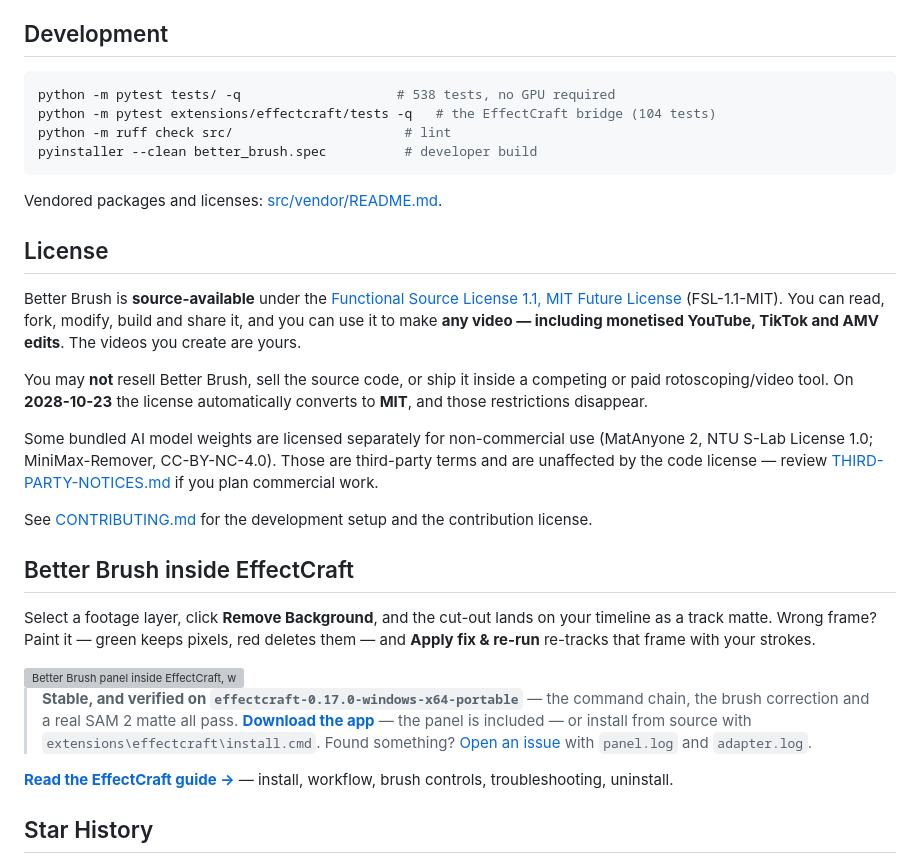
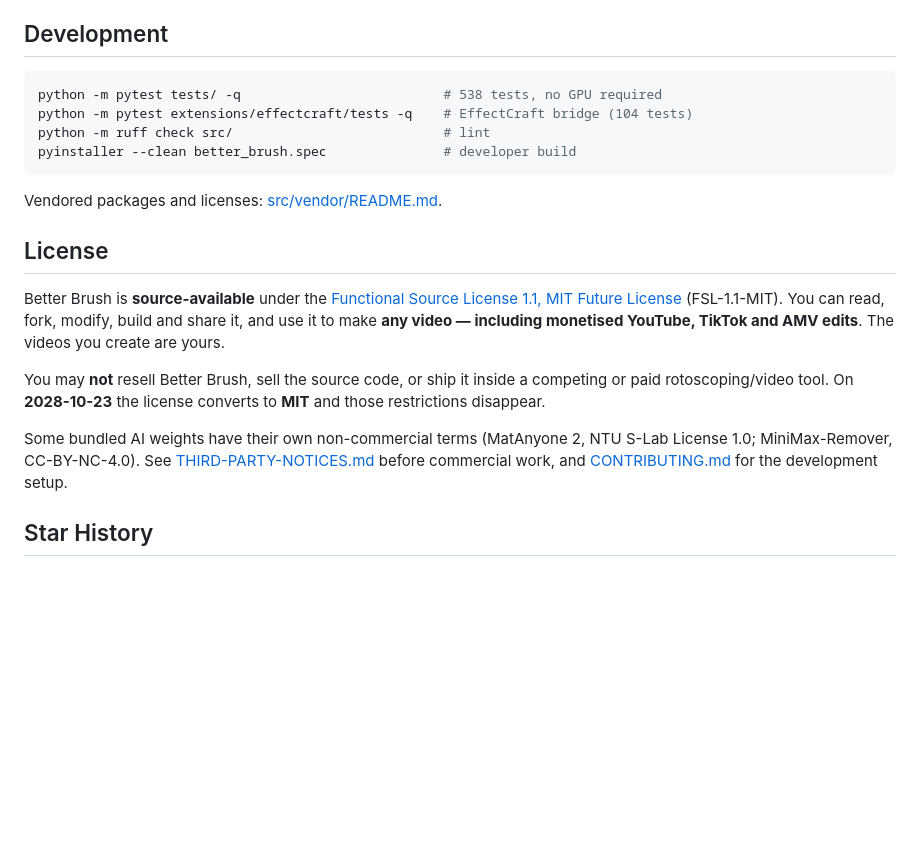
Before and after one commit to SnegOwo/Better-Brush, a Markdown page: README.md, the part around one of its changes. Drawn GitHub-style; blank space fills up the shorter version; grey boxes are pictures that could not be loaded.

````diff
--- a/README.md
+++ b/README.md
@@ -183,10 +204,10 @@ Format support, keyboard shortcuts, troubleshooting and the FAQ live in the
 ## Development
 
 ```bash
-python -m pytest tests/ -q                    # 538 tests, no GPU required
-python -m pytest extensions/effectcraft/tests -q   # the EffectCraft bridge (104 tests)
-python -m ruff check src/                      # lint
-pyinstaller --clean better_brush.spec          # developer build
+python -m pytest tests/ -q                          # 538 tests, no GPU required
+python -m pytest extensions/effectcraft/tests -q    # EffectCraft bridge (104 tests)
+python -m ruff check src/                           # lint
+pyinstaller --clean better_brush.spec               # developer build
 ```
 
 Vendored packages and licenses: [src/vendor/README.md](src/vendor/README.md).
@@ -195,39 +216,18 @@ Vendored packages and licenses: [src/vendor/README.md](src/vendor/README.md).
 
 Better Brush is **source-available** under the
 [Functional Source License 1.1, MIT Future License](LICENSE) (FSL-1.1-MIT).
-You can read, fork, modify, build and share it, and you can use it to make
-**any video — including monetised YouTube, TikTok and AMV edits**. The videos
-you create are yours.
+You can read, fork, modify, build and share it, and use it to make **any video —
+including monetised YouTube, TikTok and AMV edits**. The videos you create are
+yours.
 
 You may **not** resell Better Brush, sell the source code, or ship it inside a
-competing or paid rotoscoping/video tool. On **2028-10-23** the license
-automatically converts to **MIT**, and those restrictions disappear.
+competing or paid rotoscoping/video tool. On **2028-10-23** the license converts
+to **MIT** and those restrictions disappear.
 
-Some bundled AI model weights are licensed separately for non-commercial use
-(MatAnyone 2, NTU S-Lab License 1.0; MiniMax-Remover, CC-BY-NC-4.0). Those are
-third-party terms and are unaffected by the code license — review
-[THIRD-PARTY-NOTICES.md](THIRD-PARTY-NOTICES.md) if you plan commercial work.
-
-See [CONTRIBUTING.md](CONTRIBUTING.md) for the development setup and the
-contribution license.
-
-## Better Brush inside EffectCraft
-
-Select a footage layer, click **Remove Background**, and the cut-out lands on
-your timeline as a track matte. Wrong frame? Paint it — green keeps pixels, red
-deletes them — and **Apply fix & re-run** re-tracks that frame with your strokes.
-
-<img src="docs/images/effectcraft.webp" alt="Better Brush panel inside EffectCraft, with a corrected matte and the brush panel" width="100%" />
-
-> **Stable, and verified on `effectcraft-0.17.0-windows-x64-portable`** — the
-> command chain, the brush correction and a real SAM 2 matte all pass.
-> **[Download the app](https://huggingface.co/Sneg0wo/better-brush)** — the panel is included — or install
-> from source with `extensions\effectcraft\install.cmd`.
-> Found something? [Open an issue](https://github.com/SnegOwo/Better-Brush/issues)
-> with `panel.log` and `adapter.log`.
-
-**[Read the EffectCraft guide →](docs/EFFECTCRAFT.md)** — install, workflow,
-brush controls, troubleshooting, uninstall.
+Some bundled AI weights have their own non-commercial terms (MatAnyone 2,
+NTU S-Lab License 1.0; MiniMax-Remover, CC-BY-NC-4.0). See
+[THIRD-PARTY-NOTICES.md](THIRD-PARTY-NOTICES.md) before commercial work, and
+[CONTRIBUTING.md](CONTRIBUTING.md) for the development setup.
 
 ## Star History
 
````
Also changed, not shown: other parts of README.md (+126 -105 lines).
